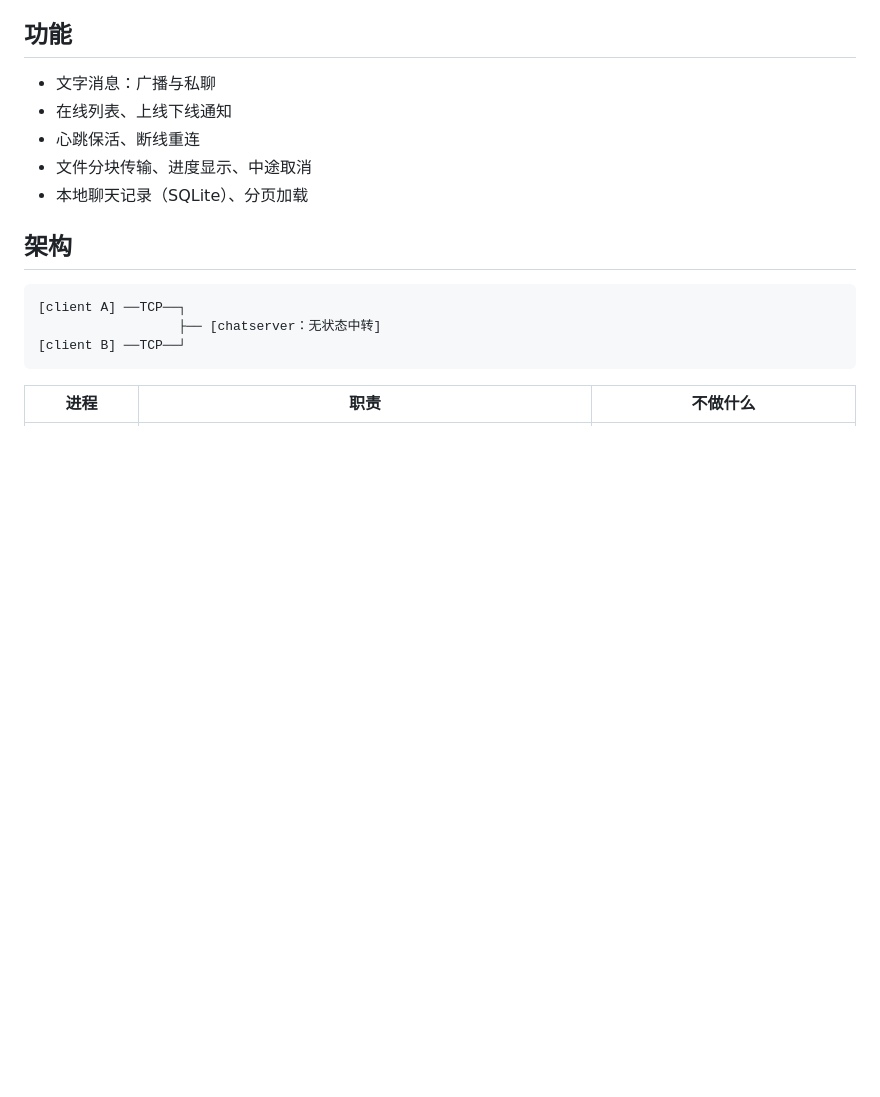
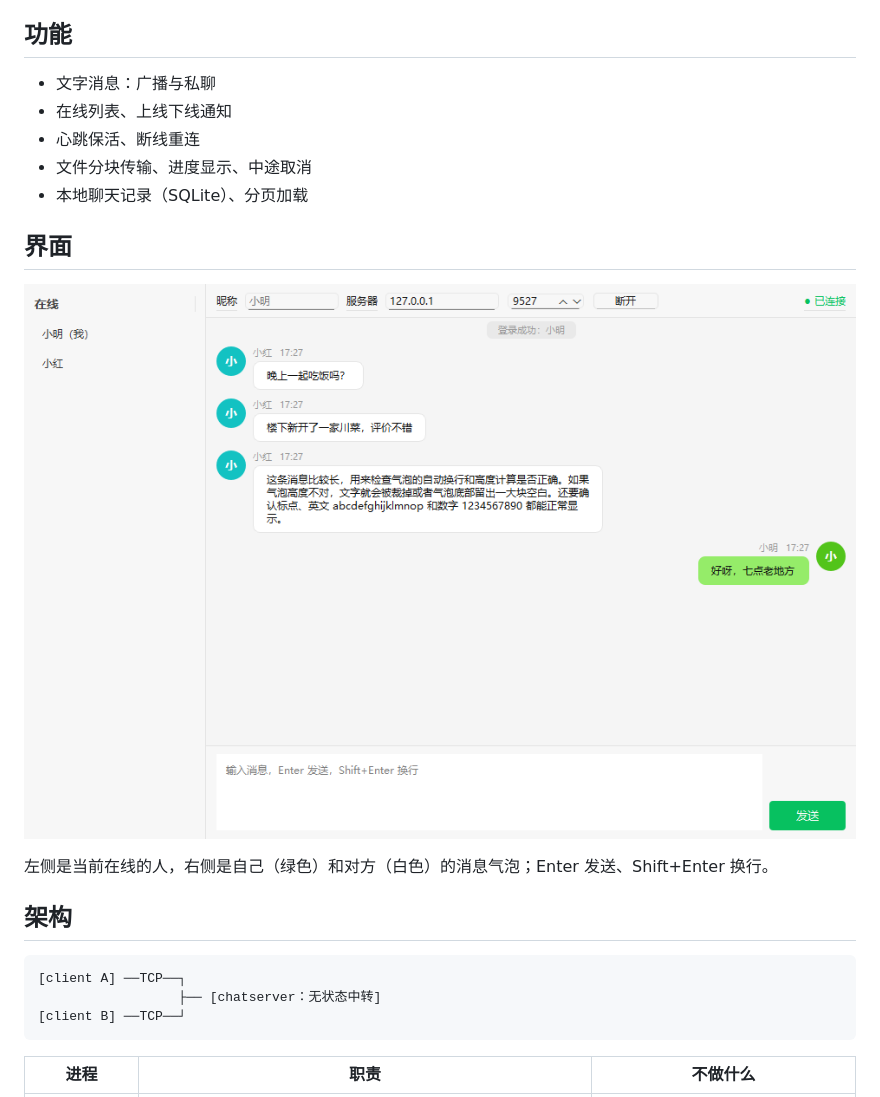
Before and after one commit to mingtianjian1/qt-chat, a Markdown page: README.md, the part around the change. Drawn GitHub-style; pictures changed too: docs/screenshot.png (added); blank space fills up the shorter version.

Commit message:
README 增加界面截图

```diff
--- a/README.md
+++ b/README.md
@@ -11,6 +11,12 @@ Qt 6 / C++17 的局域网聊天与文件传输工具。C/S 架构：服务端无
 - 心跳保活、断线重连
 - 文件分块传输、进度显示、中途取消
 - 本地聊天记录（SQLite）、分页加载
+
+## 界面
+
+![screenshot](docs/screenshot.png)
+
+左侧是当前在线的人，右侧是自己（绿色）和对方（白色）的消息气泡；Enter 发送、Shift+Enter 换行。
 
 ## 架构
 
```
